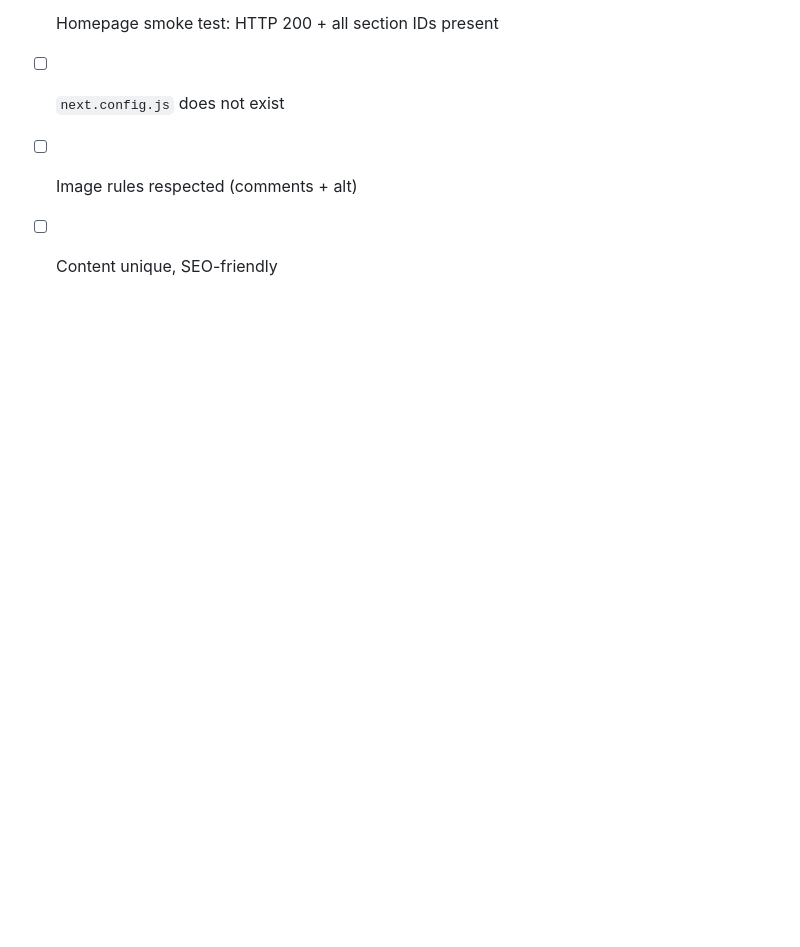
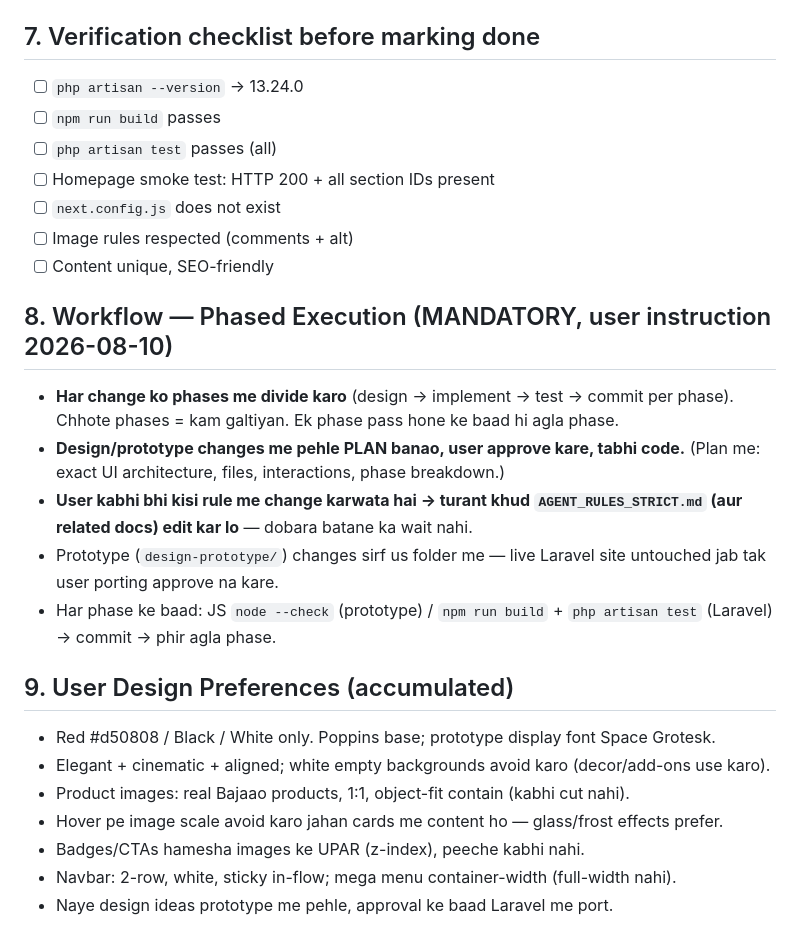
Before and after one commit to anoopuri21/rythm, a Markdown page: docs/AGENT_RULES_STRICT.md, the part around the change. Rendered like a GitHub page; blank space fills up the shorter version.

Commit message:
docs(rules): phased execution mandatory + self-update rules on user changes + design preferences log

```diff
--- a/docs/AGENT_RULES_STRICT.md
+++ b/docs/AGENT_RULES_STRICT.md
@@ -73,3 +73,26 @@ No other sources (no random web hotlinks, no copyrighted images).
 - [ ] `next.config.js` does not exist
 - [ ] Image rules respected (comments + alt)
 - [ ] Content unique, SEO-friendly
+
+## 8. Workflow — Phased Execution (MANDATORY, user instruction 2026-08-10)
+
+- **Har change ko phases me divide karo** (design → implement → test → commit per phase).
+  Chhote phases = kam galtiyan. Ek phase pass hone ke baad hi agla phase.
+- **Design/prototype changes me pehle PLAN banao, user approve kare, tabhi code.**
+  (Plan me: exact UI architecture, files, interactions, phase breakdown.)
+- **User kabhi bhi kisi rule me change karwata hai → turant khud `AGENT_RULES_STRICT.md`
+  (aur related docs) edit kar lo** — dobara batane ka wait nahi.
+- Prototype (`design-prototype/`) changes sirf us folder me — live Laravel site untouched
+  jab tak user porting approve na kare.
+- Har phase ke baad: JS `node --check` (prototype) / `npm run build` + `php artisan test`
+  (Laravel) → commit → phir agla phase.
+
+## 9. User Design Preferences (accumulated)
+
+- Red #d50808 / Black / White only. Poppins base; prototype display font Space Grotesk.
+- Elegant + cinematic + aligned; white empty backgrounds avoid karo (decor/add-ons use karo).
+- Product images: real Bajaao products, 1:1, object-fit contain (kabhi cut nahi).
+- Hover pe image scale avoid karo jahan cards me content ho — glass/frost effects prefer.
+- Badges/CTAs hamesha images ke UPAR (z-index), peeche kabhi nahi.
+- Navbar: 2-row, white, sticky in-flow; mega menu container-width (full-width nahi).
+- Naye design ideas prototype me pehle, approval ke baad Laravel me port.
```
